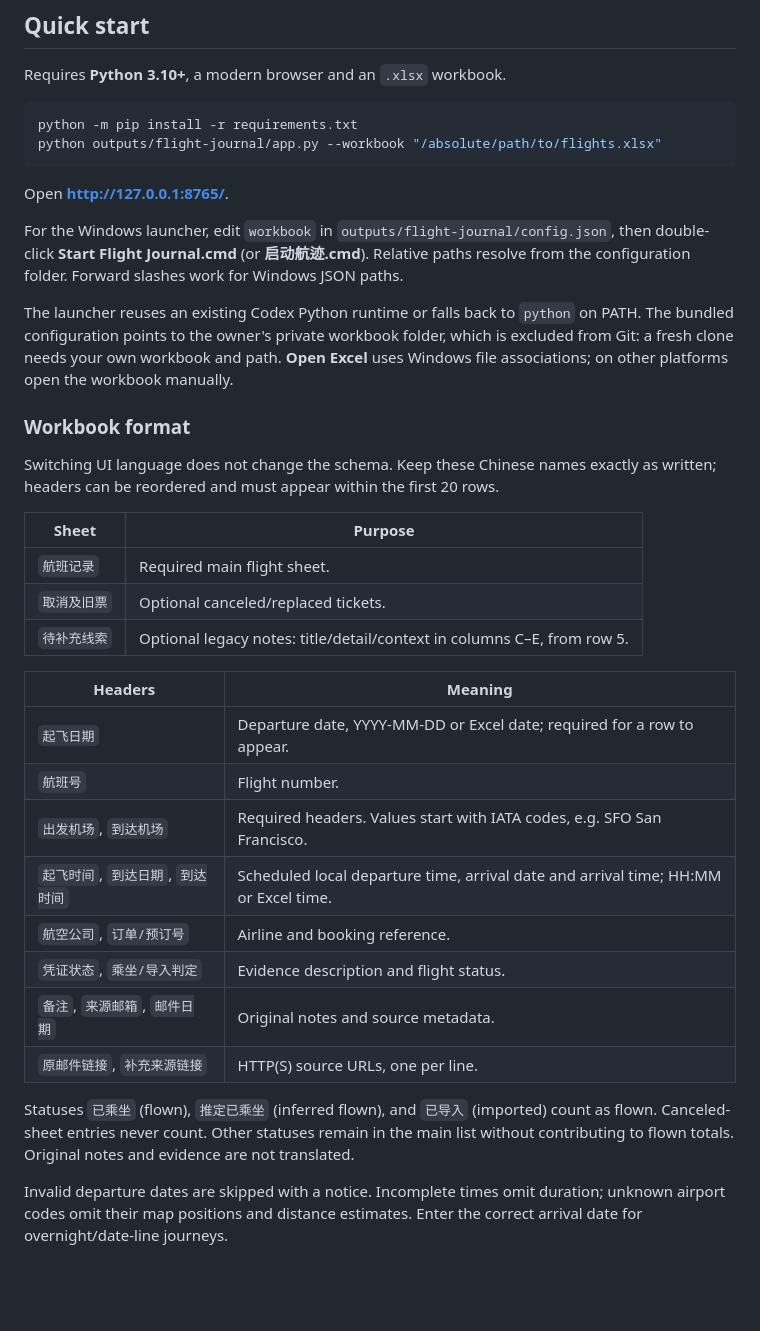
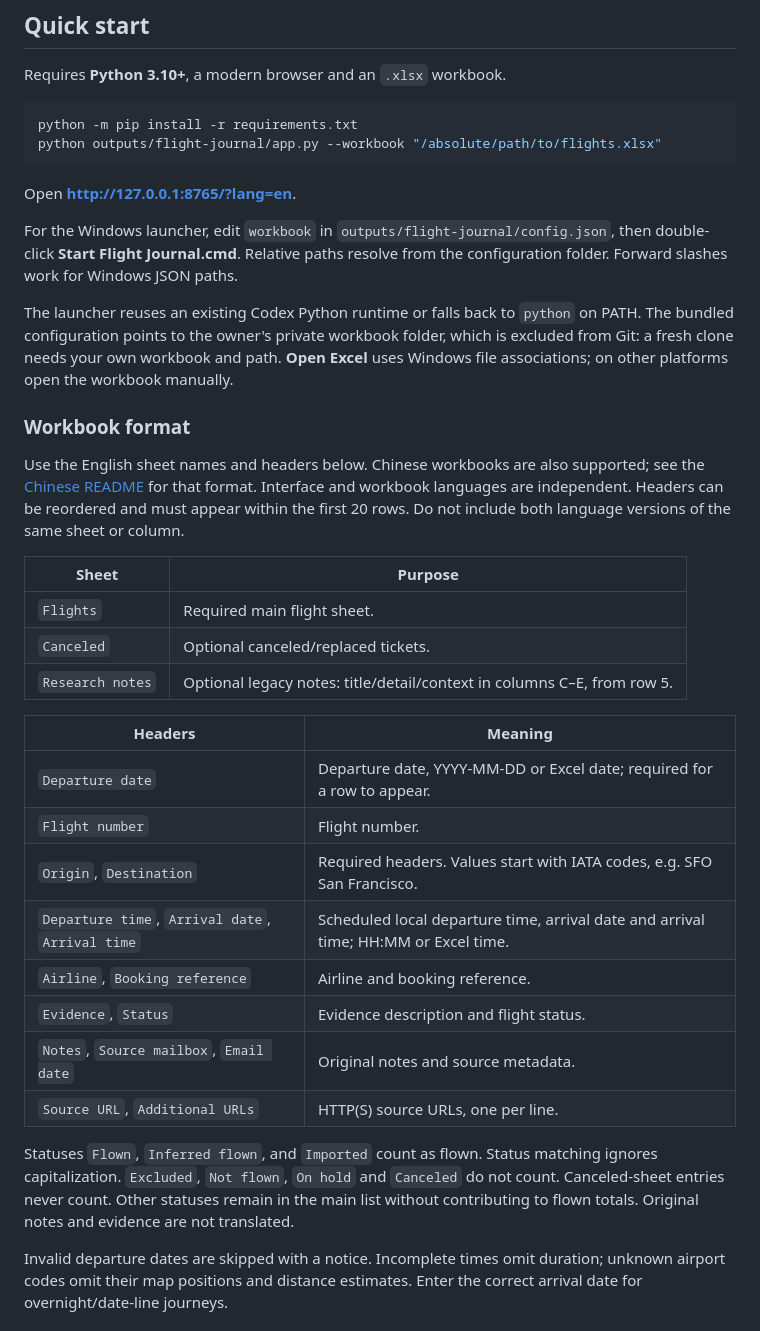
Before and after one commit to zjlshuyu110/skyfolio, a Markdown page: README.md, the part around the change printed below. Drawn GitHub-style; blank space fills up the shorter version.

````diff
--- a/README.md
+++ b/README.md
@@ -54,34 +54,34 @@ python -m pip install -r requirements.txt
 python outputs/flight-journal/app.py --workbook "/absolute/path/to/flights.xlsx"
 ```
 
-Open **http://127.0.0.1:8765/**.
+Open **http://127.0.0.1:8765/?lang=en**.
 
-For the Windows launcher, edit `workbook` in `outputs/flight-journal/config.json`, then double-click **Start Flight Journal.cmd** (or **启动航迹.cmd**). Relative paths resolve from the configuration folder. Forward slashes work for Windows JSON paths.
+For the Windows launcher, edit `workbook` in `outputs/flight-journal/config.json`, then double-click **Start Flight Journal.cmd**. Relative paths resolve from the configuration folder. Forward slashes work for Windows JSON paths.
 
 The launcher reuses an existing Codex Python runtime or falls back to `python` on PATH. The bundled configuration points to the owner's private workbook folder, which is excluded from Git: a fresh clone needs your own workbook and path. **Open Excel** uses Windows file associations; on other platforms open the workbook manually.
 
 ### Workbook format
 
-Switching UI language does not change the schema. Keep these Chinese names exactly as written; headers can be reordered and must appear within the first 20 rows.
+Use the English sheet names and headers below. Chinese workbooks are also supported; see the [Chinese README](README.zh-CN.md) for that format. Interface and workbook languages are independent. Headers can be reordered and must appear within the first 20 rows. Do not include both language versions of the same sheet or column.
 
 | Sheet | Purpose |
 | --- | --- |
-| `航班记录` | Required main flight sheet. |
-| `取消及旧票` | Optional canceled/replaced tickets. |
-| `待补充线索` | Optional legacy notes: title/detail/context in columns C–E, from row 5. |
+| `Flights` | Required main flight sheet. |
+| `Canceled` | Optional canceled/replaced tickets. |
+| `Research notes` | Optional legacy notes: title/detail/context in columns C–E, from row 5. |
 
 | Headers | Meaning |
 | --- | --- |
-| `起飞日期` | Departure date, YYYY-MM-DD or Excel date; required for a row to appear. |
-| `航班号` | Flight number. |
-| `出发机场`, `到达机场` | Required headers. Values start with IATA codes, e.g. SFO San Francisco. |
-| `起飞时间`, `到达日期`, `到达时间` | Scheduled local departure time, arrival date and arrival time; HH:MM or Excel time. |
-| `航空公司`, `订单/预订号` | Airline and booking reference. |
-| `凭证状态`, `乘坐/导入判定` | Evidence description and flight status. |
-| `备注`, `来源邮箱`, `邮件日期` | Original notes and source metadata. |
-| `原邮件链接`, `补充来源链接` | HTTP(S) source URLs, one per line. |
+| `Departure date` | Departure date, YYYY-MM-DD or Excel date; required for a row to appear. |
+| `Flight number` | Flight number. |
+| `Origin`, `Destination` | Required headers. Values start with IATA codes, e.g. SFO San Francisco. |
+| `Departure time`, `Arrival date`, `Arrival time` | Scheduled local departure time, arrival date and arrival time; HH:MM or Excel time. |
+| `Airline`, `Booking reference` | Airline and booking reference. |
+| `Evidence`, `Status` | Evidence description and flight status. |
+| `Notes`, `Source mailbox`, `Email date` | Original notes and source metadata. |
+| `Source URL`, `Additional URLs` | HTTP(S) source URLs, one per line. |
 
-Statuses `已乘坐` (flown), `推定已乘坐` (inferred flown), and `已导入` (imported) count as flown. Canceled-sheet entries never count. Other statuses remain in the main list without contributing to flown totals. Original notes and evidence are not translated.
+Statuses `Flown`, `Inferred flown`, and `Imported` count as flown. Status matching ignores capitalization. `Excluded`, `Not flown`, `On hold` and `Canceled` do not count. Canceled-sheet entries never count. Other statuses remain in the main list without contributing to flown totals. Original notes and evidence are not translated.
 
 Invalid departure dates are skipped with a notice. Incomplete times omit duration; unknown airport codes omit their map positions and distance estimates. Enter the correct arrival date for overnight/date-line journeys.
 
````
Also changed, not shown: other parts of README.md (+4 -4 lines), README.zh-CN.md (+3 -3 lines), docs/assets/demo-en.jpg, docs/assets/demo-zh.jpg, 14 other files.
